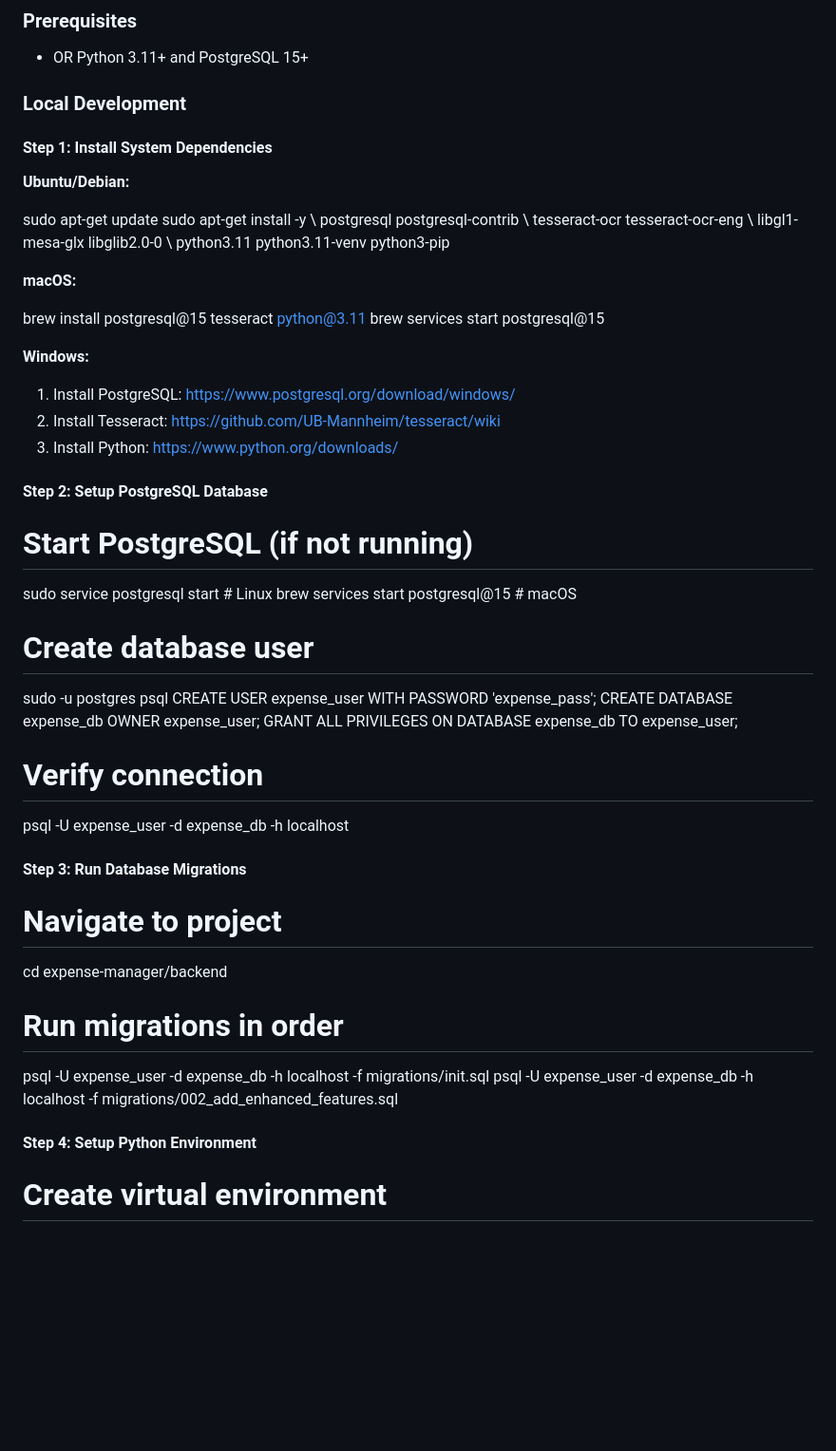
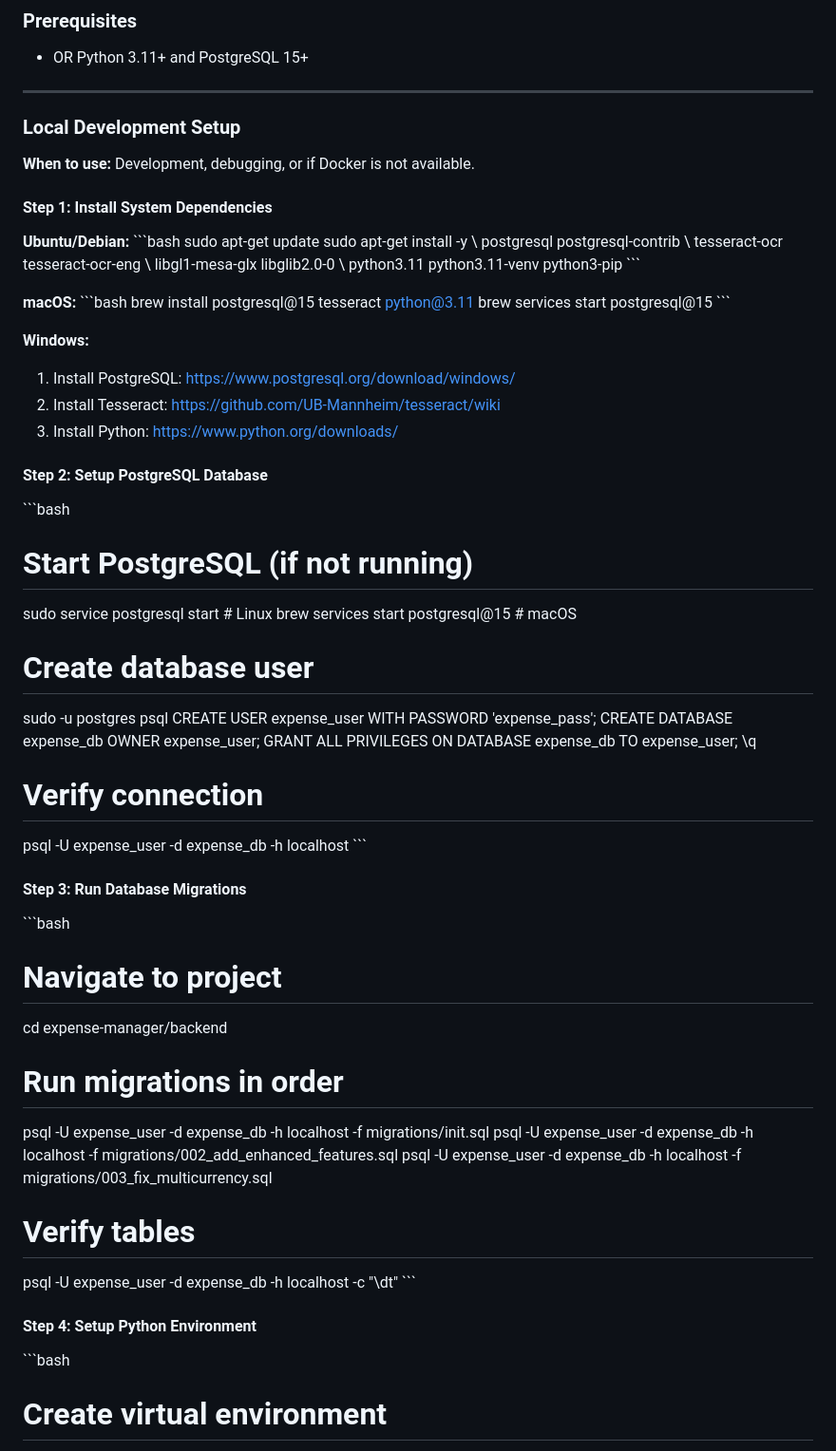
Before and after one commit to dhruvildhamsaniya/Expense_Manager, a Markdown page: README.md, the part around one of its changes. Shown at 95% size. Rendered like a GitHub page; blank space fills up the shorter version.

Commit message:
Format README.md

```diff
--- a/README.md
+++ b/README.md
@@ -46,23 +46,29 @@ A full-stack personal finance application for tracking expenses, managing catego
 - OR Python 3.11+ and PostgreSQL 15+
 
 
-### Local Development
+---
+
+### Local Development Setup
+
+**When to use:** Development, debugging, or if Docker is not available.
 
 #### Step 1: Install System Dependencies
 
 **Ubuntu/Debian:**
-
+\`\`\`bash
 sudo apt-get update
 sudo apt-get install -y \\
     postgresql postgresql-contrib \\
     tesseract-ocr tesseract-ocr-eng \\
     libgl1-mesa-glx libglib2.0-0 \\
     python3.11 python3.11-venv python3-pip
+\`\`\`
 
 **macOS:**
-
+\`\`\`bash
 brew install postgresql@15 tesseract python@3.11
 brew services start postgresql@15
+\`\`\`
 
 **Windows:**
 1. Install PostgreSQL: https://www.postgresql.org/download/windows/
@@ -71,7 +77,7 @@ brew services start postgresql@15
 
 #### Step 2: Setup PostgreSQL Database
 
-
+\`\`\`bash
 # Start PostgreSQL (if not running)
 sudo service postgresql start  # Linux
 brew services start postgresql@15  # macOS
@@ -81,23 +87,30 @@ sudo -u postgres psql
 CREATE USER expense_user WITH PASSWORD 'expense_pass';
 CREATE DATABASE expense_db OWNER expense_user;
 GRANT ALL PRIVILEGES ON DATABASE expense_db TO expense_user;
+\\q
 
 # Verify connection
 psql -U expense_user -d expense_db -h localhost
+\`\`\`
 
 #### Step 3: Run Database Migrations
 
-
+\`\`\`bash
 # Navigate to project
 cd expense-manager/backend
 
 # Run migrations in order
 psql -U expense_user -d expense_db -h localhost -f migrations/init.sql
 psql -U expense_user -d expense_db -h localhost -f migrations/002_add_enhanced_features.sql
+psql -U expense_user -d expense_db -h localhost -f migrations/003_fix_multicurrency.sql
+
+# Verify tables
+psql -U expense_user -d expense_db -h localhost -c "\\dt"
+\`\`\`
 
 #### Step 4: Setup Python Environment
 
-
+\`\`\`bash
 # Create virtual environment
 cd backend
 python3.11 -m venv venv
```
Also changed, not shown: other parts of README.md (+15 -7 lines).
